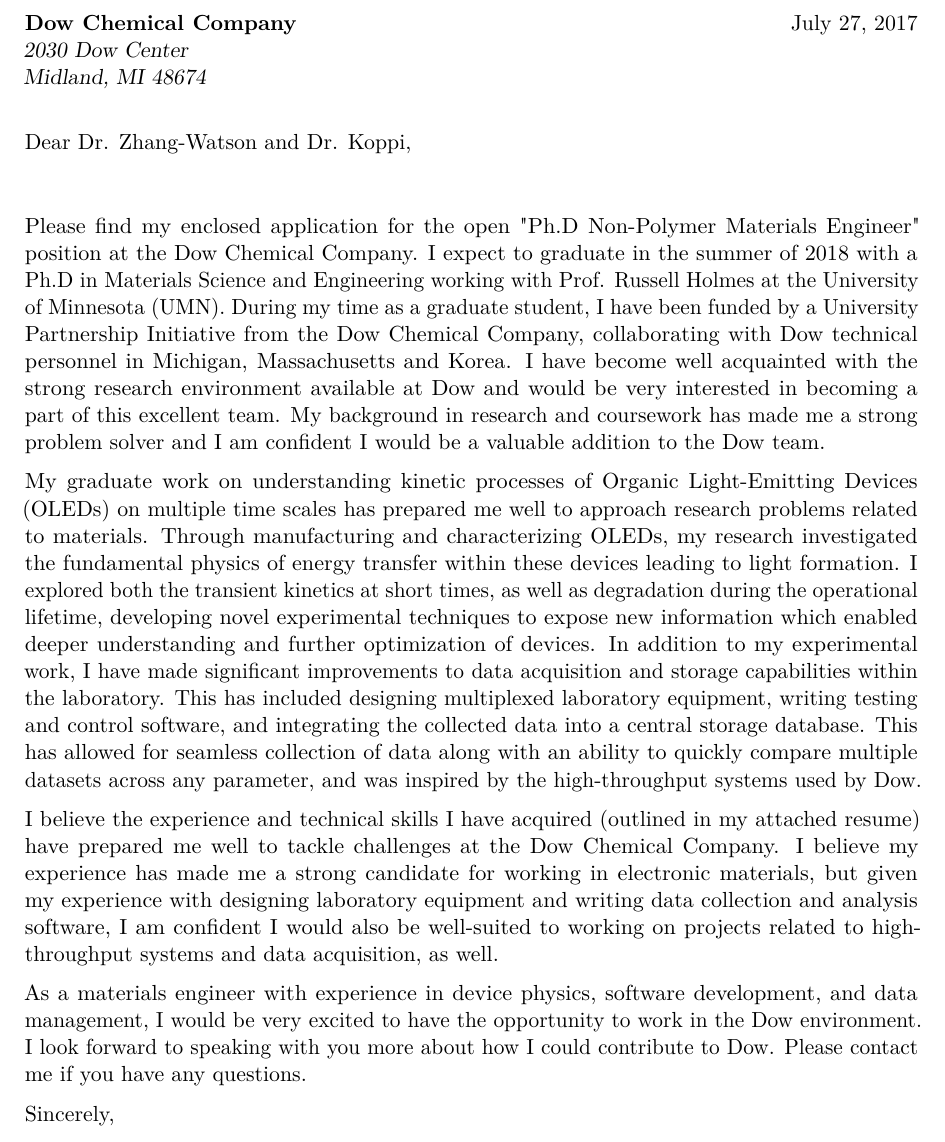
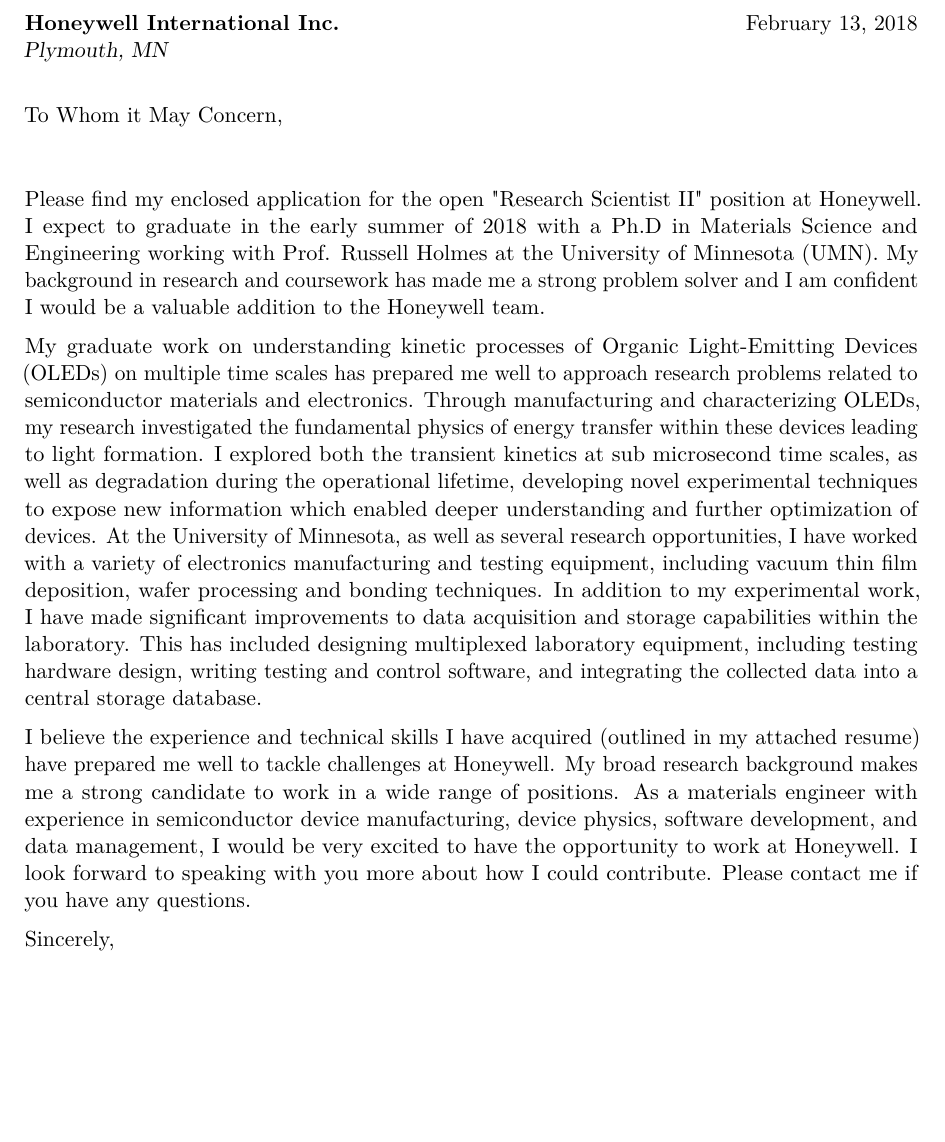
Before and after one commit to kwhershey/resume, a LaTeX CV (cover letter/honeywell.tex): part of the page, cut at the place of the change, the shorter picture padded with empty space. Compiled offline with pdfLaTeX.

Commit message:
updates for honeywell

```diff
--- a/cover letter/completed/dow.tex
+++ b/cover letter/honeywell.tex
@@ -48,21 +48,33 @@
 \begin{document}
 %-----       letter       ---------------------------------------------------------
 % recipient data
-\recipient{Dow Chemical Company}{2030 Dow Center \\ Midland, MI 48674}%{Company, Inc.\\123 somestreet\\some city}
-\date{July 27, 2017}
-\opening{Dear Dr. Zhang-Watson and Dr. Koppi,}
+\recipient{Honeywell International Inc.}{Plymouth, MN}%{Company, Inc.\\123 somestreet\\some city}
+\date{\today}
+\opening{To Whom it May Concern,}
 \closing{Sincerely,}
 %\enclosure[Attached]{curriculum vit\ae{}}          % use an optional argument to use a string other than "Enclosure", or redefine \enclname
 \makelettertitle
 \justify
-Please find my enclosed application for the open "Ph.D Non-Polymer Materials Engineer" position at the Dow Chemical Company.  I expect to graduate in the summer of 2018 with a  Ph.D in Materials Science and Engineering working with Prof. Russell Holmes at the University of Minnesota (UMN).  During my time as a graduate student, I have been funded by a University Partnership Initiative from the Dow Chemical Company, collaborating with Dow technical personnel  in Michigan, Massachusetts and Korea.  I have become well acquainted with the strong research environment available at Dow and would be very interested in becoming a part of this excellent team.  My background in research and coursework has made me a strong problem solver and I am confident I would be a valuable addition to the Dow team.
+Please find my enclosed application for the open "Research Scientist II" position at Honeywell.
+I expect to graduate in the early summer of 2018 with a  Ph.D in Materials Science and Engineering working with Prof. Russell Holmes at the University of Minnesota (UMN).
+%During my time as a graduate student, I have been funded by a University Partnership Initiative from the Dow Chemical Company, collaborating with Dow technical personnel  in Michigan, Massachusetts and Korea.
+%I have become well acquainted with the strong research environment available at Dow and would be very interested in becoming a part of this excellent team.
+My background in research and coursework has made me a strong problem solver and I am confident I would be a valuable addition to the Honeywell team.
 
-My graduate work on understanding kinetic processes of Organic Light-Emitting Devices (OLEDs) on multiple time scales has prepared me well to approach research problems related to materials.  Through manufacturing and characterizing OLEDs, my research investigated the fundamental physics of energy transfer within these devices leading to light formation.  I explored both the transient kinetics at short times, as well as degradation during the operational lifetime, developing novel experimental techniques to expose new information which enabled deeper understanding and further optimization of devices. In addition to my experimental work, I have made significant improvements to data acquisition and storage capabilities within the laboratory.  This has included designing multiplexed laboratory equipment, writing testing and control software, and integrating the collected data into a central storage database.  This has allowed for seamless collection of data along with an ability to quickly compare multiple datasets across any parameter, and was inspired by the high-throughput systems used by Dow.
+My graduate work on understanding kinetic processes of Organic Light-Emitting Devices (OLEDs) on multiple time scales has prepared me well to approach research problems related to semiconductor materials and electronics.
+Through manufacturing and characterizing OLEDs, my research investigated the fundamental physics of energy transfer within these devices leading to light formation.
+I explored both the transient kinetics at sub microsecond time scales, as well as degradation during the operational lifetime, developing novel experimental techniques to expose new information which enabled deeper understanding and further optimization of devices.
+At the University of Minnesota, as well as several research opportunities, I have worked with a variety of electronics manufacturing and testing equipment, including vacuum thin film deposition, wafer processing and bonding techniques.
+In addition to my experimental work, I have made significant improvements to data acquisition and storage capabilities within the laboratory.
+This has included designing multiplexed laboratory equipment, including testing hardware design, writing testing and control software, and integrating the collected data into a central storage database.
+
 %This level integration between the laboratory and the collected data was required as I developed new laboratory equipment capable of multiplexing our operational lifetime apparatus.
 
-I believe the experience and technical skills I have acquired (outlined in my attached resume) have prepared me well to tackle challenges at the Dow Chemical Company.  I believe my experience has made me a strong candidate for working in electronic materials, but given my experience with designing laboratory equipment and writing data collection and analysis software, I am confident I would also be well-suited to working on projects related to high-throughput systems and data acquisition, as well.
-
-As a materials engineer with experience in device physics, software development, and data management, I would be very excited to have the opportunity to work in the Dow environment.  I look forward to speaking with you more about how I could contribute to Dow.  Please contact me if you have any questions.
+I believe the experience and technical skills I have acquired (outlined in my attached resume) have prepared me well to tackle challenges at Honeywell.
+My broad research background makes me a strong candidate to work in a wide range of positions.
+As a materials engineer with experience in semiconductor device manufacturing, device physics, software development, and data management, I would be very excited to have the opportunity to work at Honeywell.
+I look forward to speaking with you more about how I could contribute.
+Please contact me if you have any questions.
 
 
 
```
Also changed, not shown: 170710.pdf, cover letter/honeywell.pdf (added), 4 other files.
